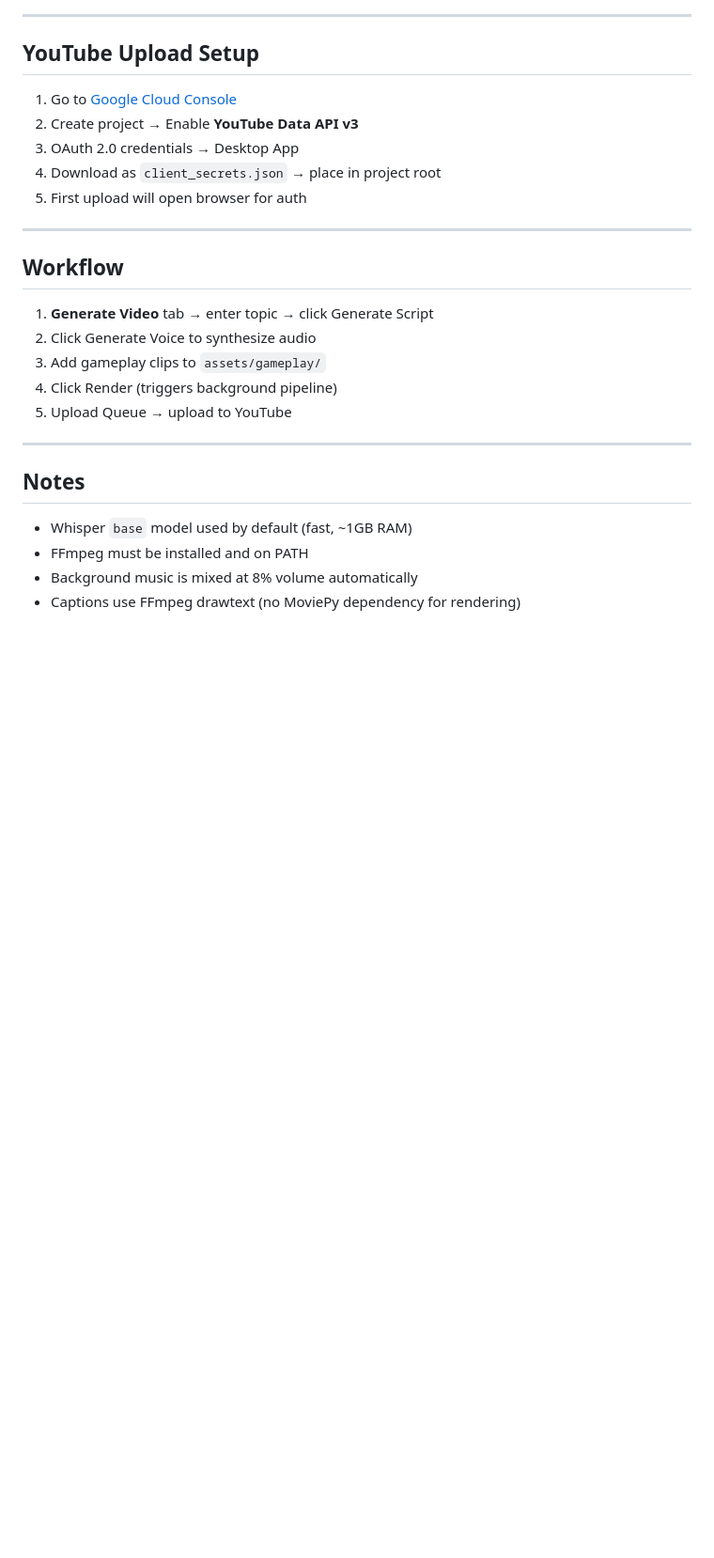
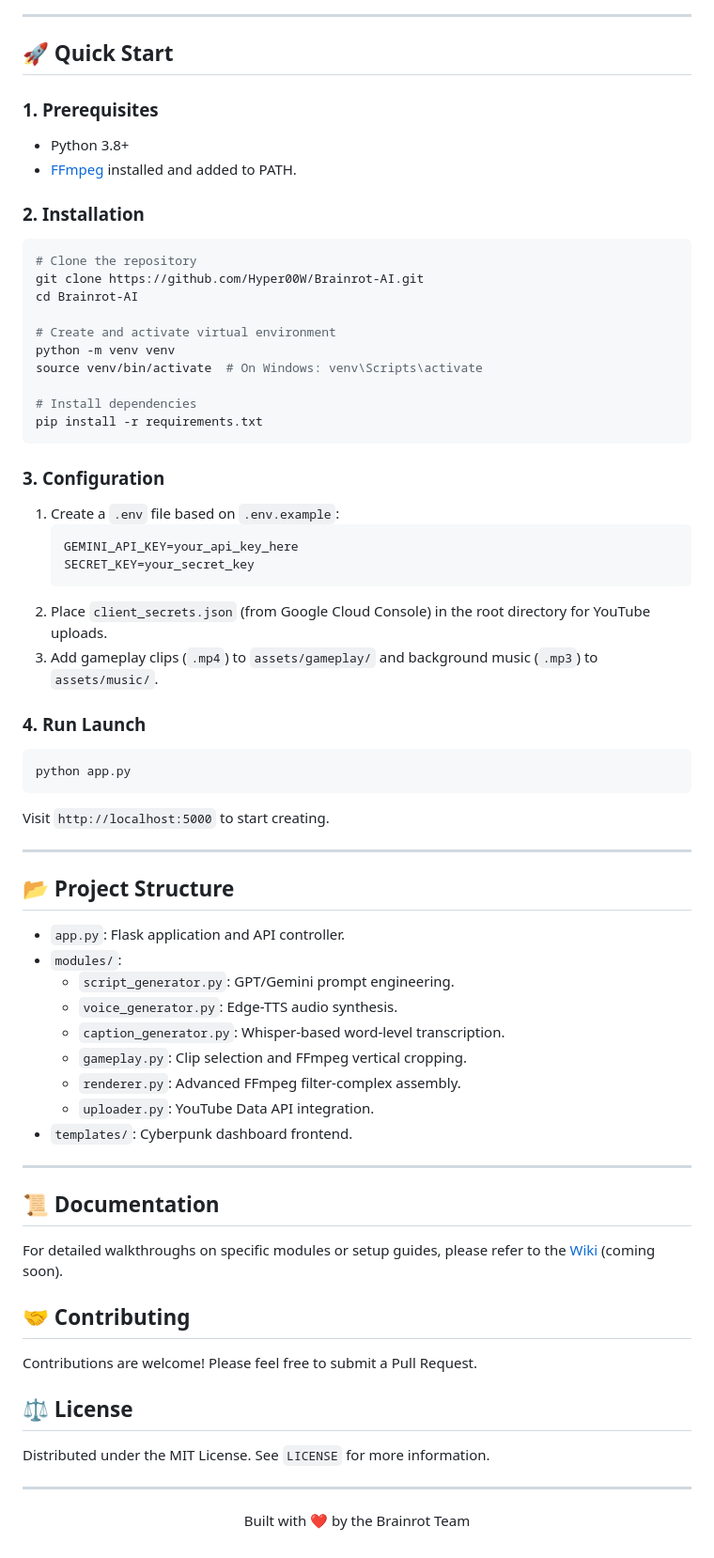
Before and after one commit to Hyper00W/Brainrot-AI, a Markdown page: README.md, the part around the change printed below. Shown: that part at 94% size. Drawn GitHub-style; blank space fills up the shorter version.

````diff
--- a/README.md
+++ b/README.md
@@ -55,29 +43,71 @@ Brainrot/
 
 ---
 
-## YouTube Upload Setup
+## 🚀 Quick Start
 
-1. Go to [Google Cloud Console](https://console.cloud.google.com)
-2. Create project → Enable **YouTube Data API v3**
-3. OAuth 2.0 credentials → Desktop App
-4. Download as `client_secrets.json` → place in project root
-5. First upload will open browser for auth
+### 1. Prerequisites
+- Python 3.8+
+- [FFmpeg](https://ffmpeg.org/download.html) installed and added to PATH.
+
+### 2. Installation
+```bash
+# Clone the repository
+git clone https://github.com/Hyper00W/Brainrot-AI.git
+cd Brainrot-AI
+
+# Create and activate virtual environment
+python -m venv venv
+source venv/bin/activate  # On Windows: venv\Scripts\activate
+
+# Install dependencies
+pip install -r requirements.txt
+```
+
+### 3. Configuration
+1. Create a `.env` file based on `.env.example`:
+   ```env
+   GEMINI_API_KEY=your_api_key_here
+   SECRET_KEY=your_secret_key
+   ```
+2. Place `client_secrets.json` (from Google Cloud Console) in the root directory for YouTube uploads.
+3. Add gameplay clips (`.mp4`) to `assets/gameplay/` and background music (`.mp3`) to `assets/music/`.
+
+### 4. Run Launch
+```bash
+python app.py
+```
+Visit `http://localhost:5000` to start creating.
 
 ---
 
-## Workflow
+## 📂 Project Structure
 
-1. **Generate Video** tab → enter topic → click Generate Script
-2. Click Generate Voice to synthesize audio
-3. Add gameplay clips to `assets/gameplay/`
-4. Click Render (triggers background pipeline)
-5. Upload Queue → upload to YouTube
+- `app.py`: Flask application and API controller.
+- `modules/`:
+    - `script_generator.py`: GPT/Gemini prompt engineering.
+    - `voice_generator.py`: Edge-TTS audio synthesis.
+    - `caption_generator.py`: Whisper-based word-level transcription.
+    - `gameplay.py`: Clip selection and FFmpeg vertical cropping.
+    - `renderer.py`: Advanced FFmpeg filter-complex assembly.
+    - `uploader.py`: YouTube Data API integration.
+- `templates/`: Cyberpunk dashboard frontend.
 
 ---
 
-## Notes
+## 📜 Documentation
 
-- Whisper `base` model used by default (fast, ~1GB RAM)
-- FFmpeg must be installed and on PATH
-- Background music is mixed at 8% volume automatically
-- Captions use FFmpeg drawtext (no MoviePy dependency for rendering)
+For detailed walkthroughs on specific modules or setup guides, please refer to the [Wiki](https://github.com/Hyper00W/Brainrot-AI/wiki) (coming soon).
+
+## 🤝 Contributing
+
+Contributions are welcome! Please feel free to submit a Pull Request.
+
+## ⚖️ License
+
+Distributed under the MIT License. See `LICENSE` for more information.
+
+---
+
+<p align="center">
+  Built with ❤️ by the Brainrot Team
+</p>
````
Also changed, not shown: other parts of README.md (+35 -47 lines), assets/screenshots/dashboard.png (added), 3 other files.
